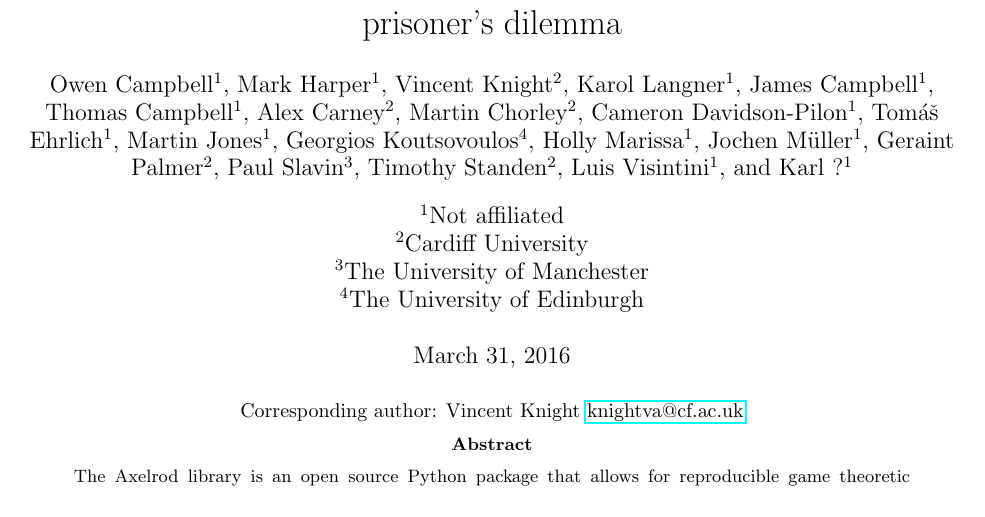
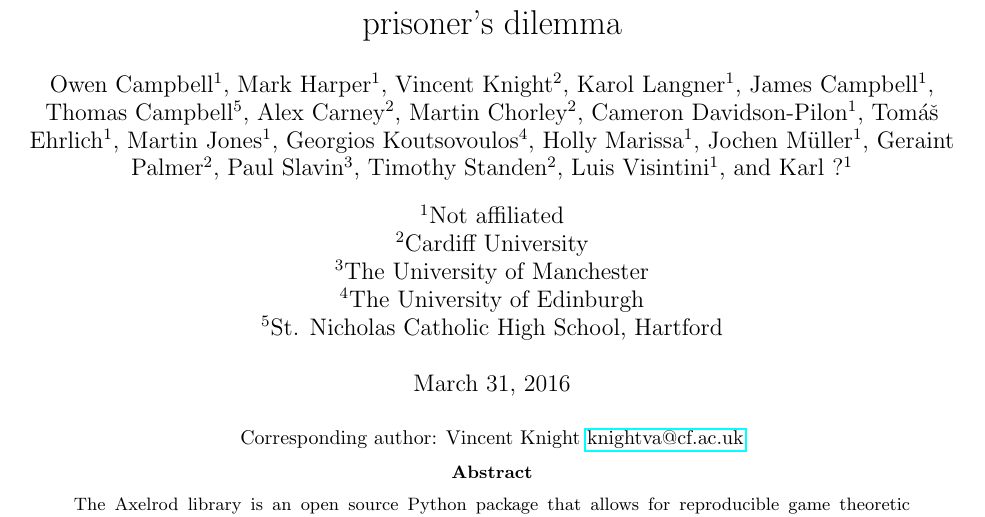
Before and after one commit to Axelrod-Python/An-open-reproducible-framework-for-the-study-of-the-iterated-prisoners-dilemma, a LaTeX paper (tex/paper.tex): part of page 1 of 11, cut so that both start at the same text. Compiled offline with pdfLaTeX.

Commit message:
Correct affiliation for Thomas.

```diff
--- a/tex/paper.tex
+++ b/tex/paper.tex
@@ -29,7 +29,7 @@
 
 % All devs (alphabetic order of last name)
 \author[1]{James Campbell}
-\author[1]{Thomas Campbell}
+\author[5]{Thomas Campbell}
 \author[2]{Alex Carney}
 \author[2]{Martin Chorley}
 \author[1]{Cameron Davidson-Pilon}
@@ -49,6 +49,7 @@
 \affil[2]{Cardiff University}
 \affil[3]{The University of Manchester}
 \affil[4]{The University of Edinburgh}
+\affil[5]{St. Nicholas Catholic High School, Hartford}
 
 % Corresponding author
 
```
Also changed, not shown: tex/paper.pdf.
